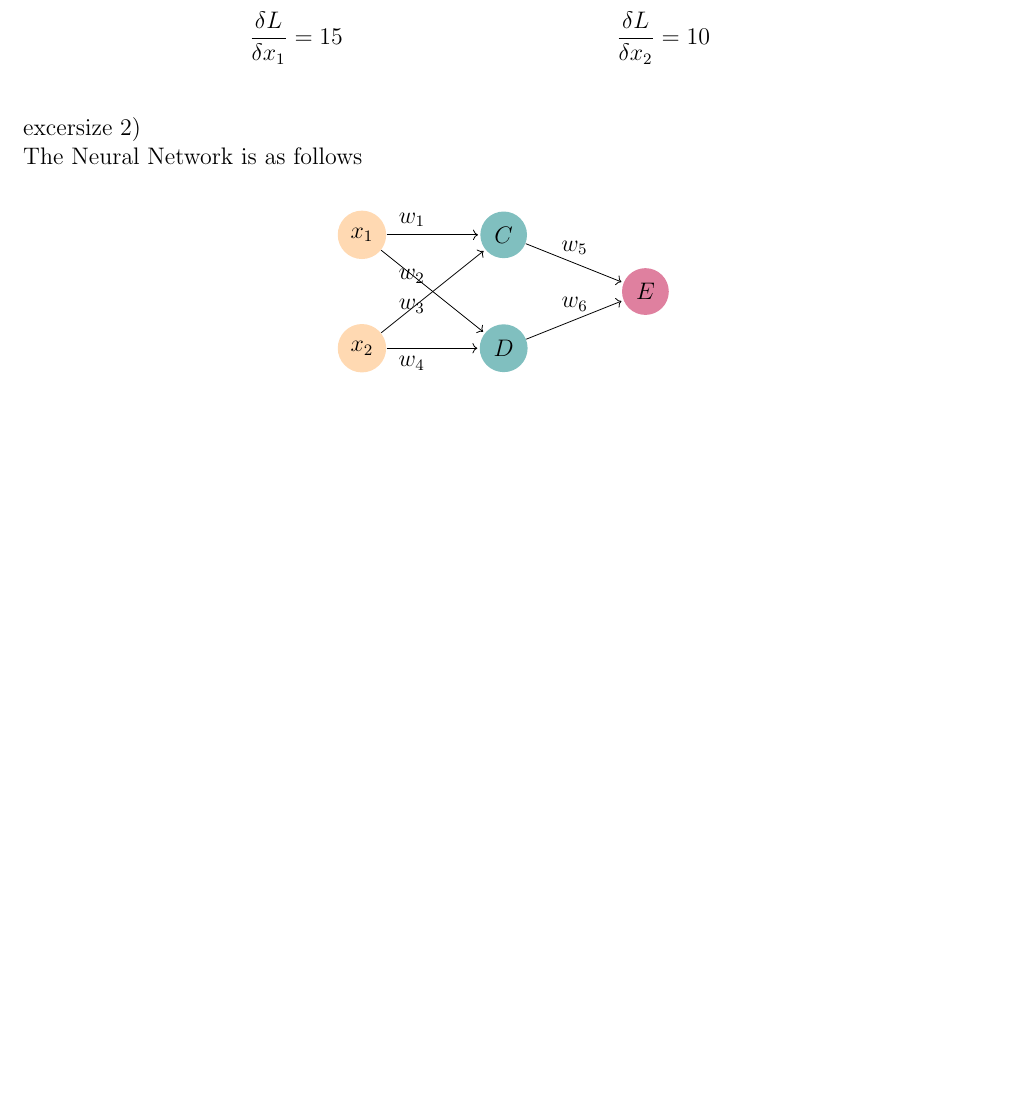
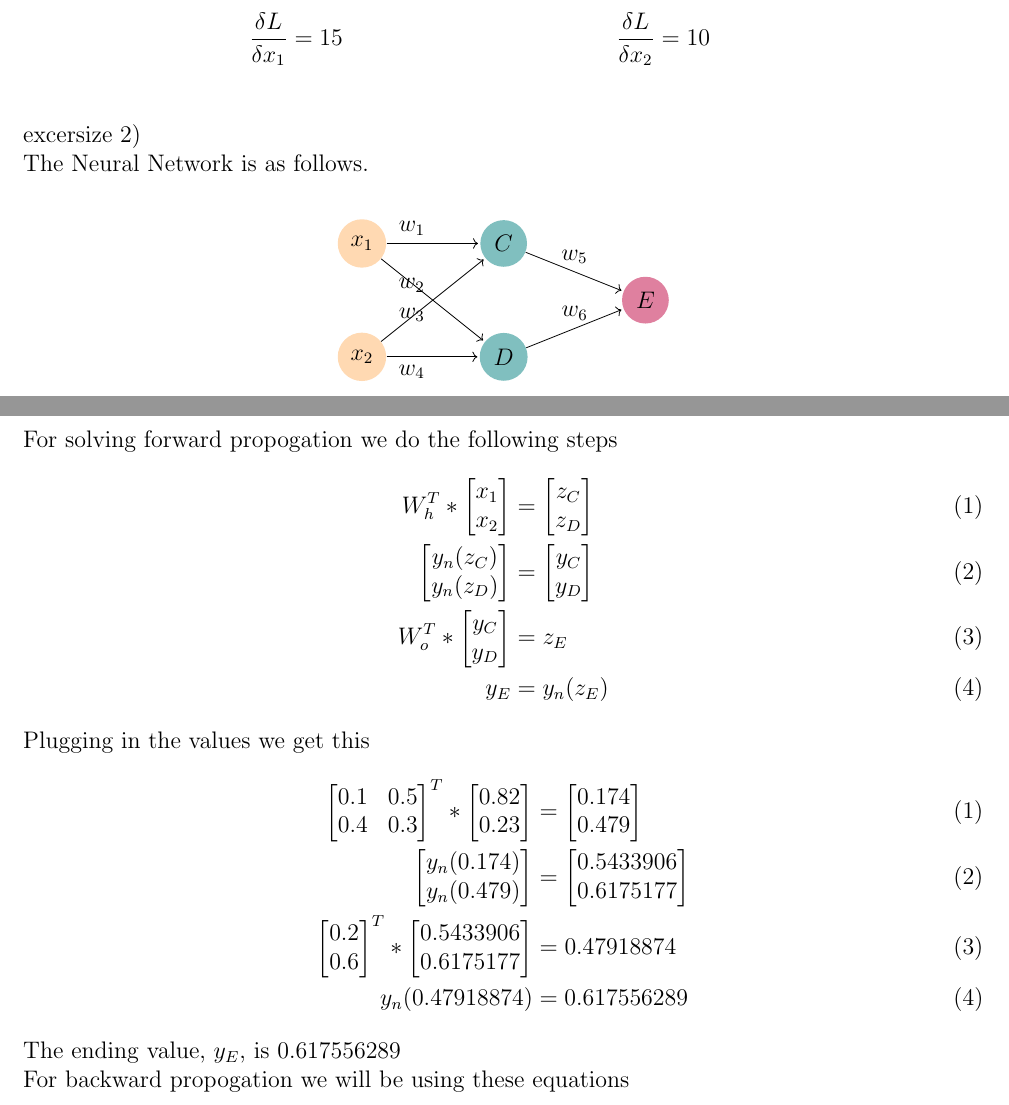
Before and after one commit to JoseCarlosMunoz12/Deep-Learning-Algorithms, a LaTeX problem sheet (HW2/HW_2.tex): part of the page before the commit and two parts of pages 1 and 2 of 2 after it, the two joined at a grey line, cut so that both start at the same text, the shorter picture padded with empty space. Compiled offline with pdfLaTeX.

Commit message:
Forward propogation
added forward propogation  and values

```diff
--- a/HW2/HW_2.tex
+++ b/HW2/HW_2.tex
@@ -10,6 +10,7 @@
 \usepackage{lettrine}
 \usepackage{tikz}
 \usepackage{color}
+\AtBeginEnvironment{align}{\setcounter{equation}{0}}
  \usetikzlibrary{shapes, arrows, calc, arrows.meta, fit, positioning} % these are the parameters passed to the library to create the node graphs
 \tikzset{
     -Latex,auto,node distance =0.6 cm and 1.3 cm, thick,% node distance is the distance between one node to other, where 1.5cm is the length of the edge between the nodes
@@ -20,12 +21,6 @@
 }
 \setlength{\parskip}{12pt}
 %================================
-\def\defname{{1/0/-1/0/{\{1,1\}}},
-				{2/1/-1/1/{\{2,2\}}},
-				{3/2/-1/2/{\{3,1\}}},
-				{4/3/1/3/{\{2,2\}}},
-				{5/4/-1/0/{\{1,1\}}},
-				{6/5/-1/1/{\{2,2\}}}}
 \begin{document}
 \newgeometry{left=0.8in,right=0.8in,top=1in,bottom=1in}
 \begin{center}
@@ -111,5 +104,20 @@ W_o &= \begin{bmatrix} w_E  \end{bmatrix} \\
 &= \begin{bmatrix} w_1 & w_2 \\ w_3 & w_4 \end{bmatrix} &
 &= \begin{bmatrix} w_5 \\ w_6 \end{bmatrix}
 \end{align*}
-
+For  solving forward propogation we do the following steps
+\begin{align}
+W^T_h * \begin{bmatrix} x_1 \\ x_2 \end{bmatrix}  &= \begin{bmatrix} z_C \\ z_D \end{bmatrix} \\
+\begin{bmatrix} y_n(z_C) \\ y_n(z_D) \end{bmatrix} &= \begin{bmatrix} y_C \\ y_D \end{bmatrix} \\
+W^T_o * \begin{bmatrix} y_C \\ y_D \end{bmatrix} &=z_E\\
+y_E &= y_n(z_E)
+\end{align}
+Plugging in the values we get this
+\begin{align}
+\begin{bmatrix} 0.1 & 0.5 \\ 0.4 & 0.3 \end{bmatrix}^T * \begin{bmatrix} 0.82 \\ 0.23 \end{bmatrix}  &= \begin{bmatrix} 0.174 \\ 0.479 \end{bmatrix} \\
+\begin{bmatrix} y_n(0.174) \\ y_n(0.479) \end{bmatrix} &= \begin{bmatrix} 0.5433906 \\ 0.6175177 \end{bmatrix} \\
+\begin{bmatrix} 0.2 \\ 0.6 \end{bmatrix}^T * \begin{bmatrix} 0.5433906 \\ 0.6175177 \end{bmatrix} &=0.47918874\\
+y_n(0.47918874) &= 0.617556289
+\end{align}
+The ending value, $y_E$, is 0.617556289\\
+For backward propogation we  will be using these equations
 \end{document}
```
Also changed, not shown: HW2/HW_2.tex (4 more changed lines).
